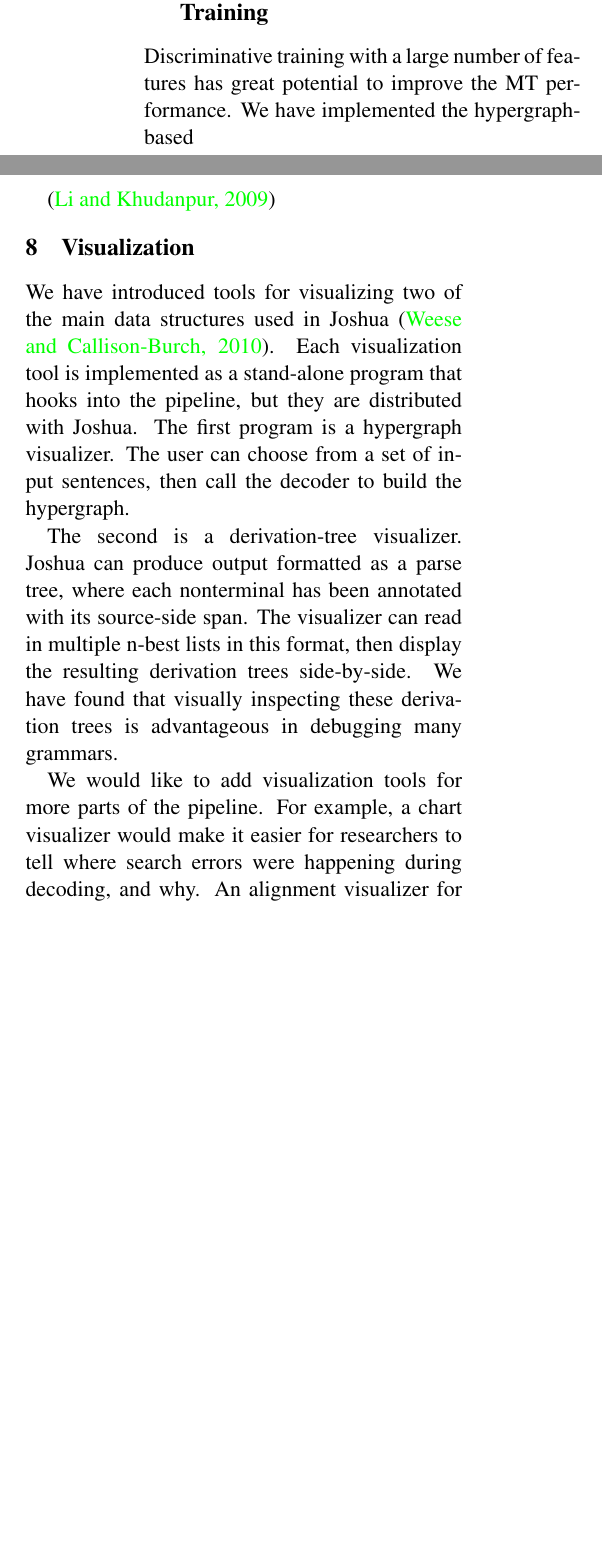
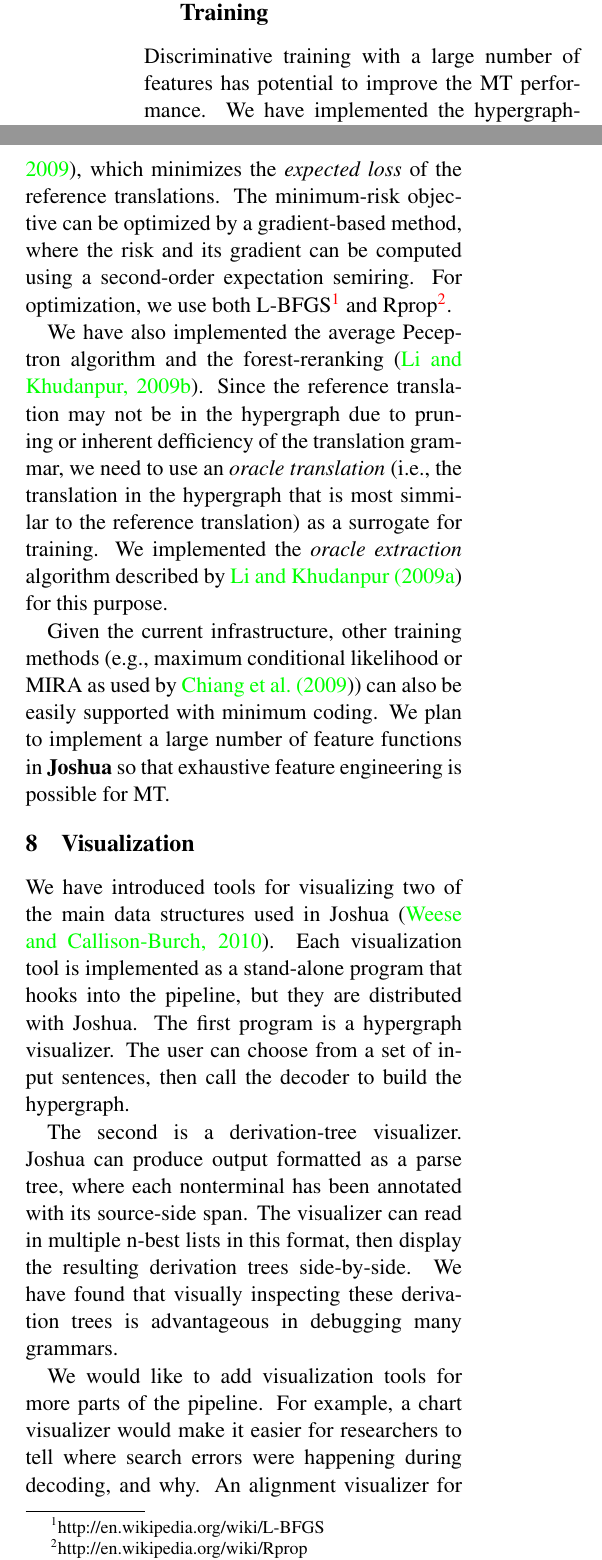
Before and after one commit to dowobeha/joshua-publications, a LaTeX paper (papers/wmt10/joshua-progress.tex): two parts of the columns of page 2 of 3, joined at a grey line, cut so that both start at the same text, the shorter picture padded with empty space. Compiled offline with pdfLaTeX.

Commit message:
finished with training
git-svn-id: https://joshua.svn.sourceforge.net/svnroot/joshua/branches/publications@1616 0ae5e6b2-d358-4f09-a895-f82f13dd62a4

```diff
--- a/papers/wmt10/joshua-progress.tex
+++ b/papers/wmt10/joshua-progress.tex
@@ -166,12 +166,28 @@ allows tractable decoding.
 
 
 \section{Hypergraph-based Discriminative Training}
+
 Discriminative training with a large number of features has
-great potential to improve the MT performance.
-We have implemented the hypergraph-based
+potential to improve the MT performance.
+We have implemented the hypergraph-based minimum risk training \cite{li-eisner:2009:EMNLP},
+which minimizes the {\em expected loss} of the reference translations.
+The minimum-risk objective can be optimized by a gradient-based method, where
+the risk and its gradient can be computed using a second-order expectation semiring.
+For optimization, we use both L-BFGS\footnote{http://en.wikipedia.org/wiki/L-BFGS}
+and Rprop\footnote{http://en.wikipedia.org/wiki/Rprop}.
 
+We have also implemented the average Peceptron algorithm and the forest-reranking \cite{zhifei-forest-reranking-galebook}.
+Since the reference translation may not be in the hypergraph due to pruning or inherent
+defficiency of the translation grammar, we need to use an {\em oracle translation} (i.e., the translation in
+the hypergraph that is most simmilar to the reference translation) as a surrogate for training.
+We implemented the {\em oracle extraction} algorithm described by \newcite{oracle-extraction-naacl09}
+for this purpose.
 
-\cite{oracle-extraction-naacl09}
+Given the current infrastructure, other training methods
+(e.g., maximum conditional likelihood or MIRA as used by \newcite{chiang-knight-wang:2009:NAACLHLT09})
+can also be easily supported with minimum coding.
+We plan to implement a large number of feature functions in \joshua so that exhaustive
+feature engineering is possible for MT.
 
 \section{Visualization}
 
```
Also changed, not shown: papers/wmt10/machinetranslation.bib (+17 -0 lines).
